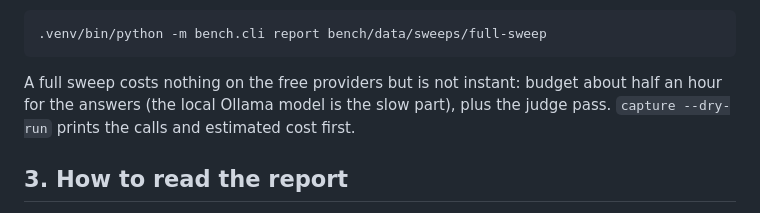
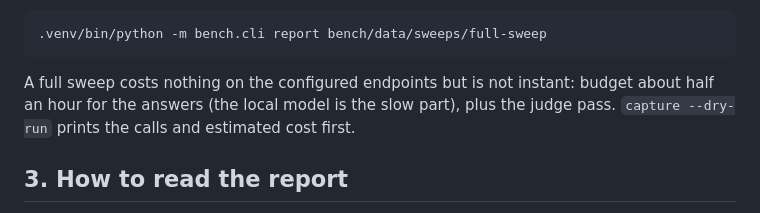
Before and after one commit to MathisCertenais/open-running-coach, a Markdown page: docs/AI_BENCHMARK.md, the part around one of its changes. GitHub-like rendering.

````diff
--- a/docs/AI_BENCHMARK.md
+++ b/docs/AI_BENCHMARK.md
@@ -92,8 +93,8 @@ records and calls no model.
 .venv/bin/python -m bench.cli report bench/data/sweeps/full-sweep
 ```
 
-A full sweep costs nothing on the free providers but is not instant: budget about
-half an hour for the answers (the local Ollama model is the slow part), plus the
+A full sweep costs nothing on the configured endpoints but is not instant: budget
+about half an hour for the answers (the local model is the slow part), plus the
 judge pass. `capture --dry-run` prints the calls and estimated cost first.
 
 ## 3. How to read the report
````
Also changed, not shown: other parts of docs/AI_BENCHMARK.md (+26 -23 lines).
